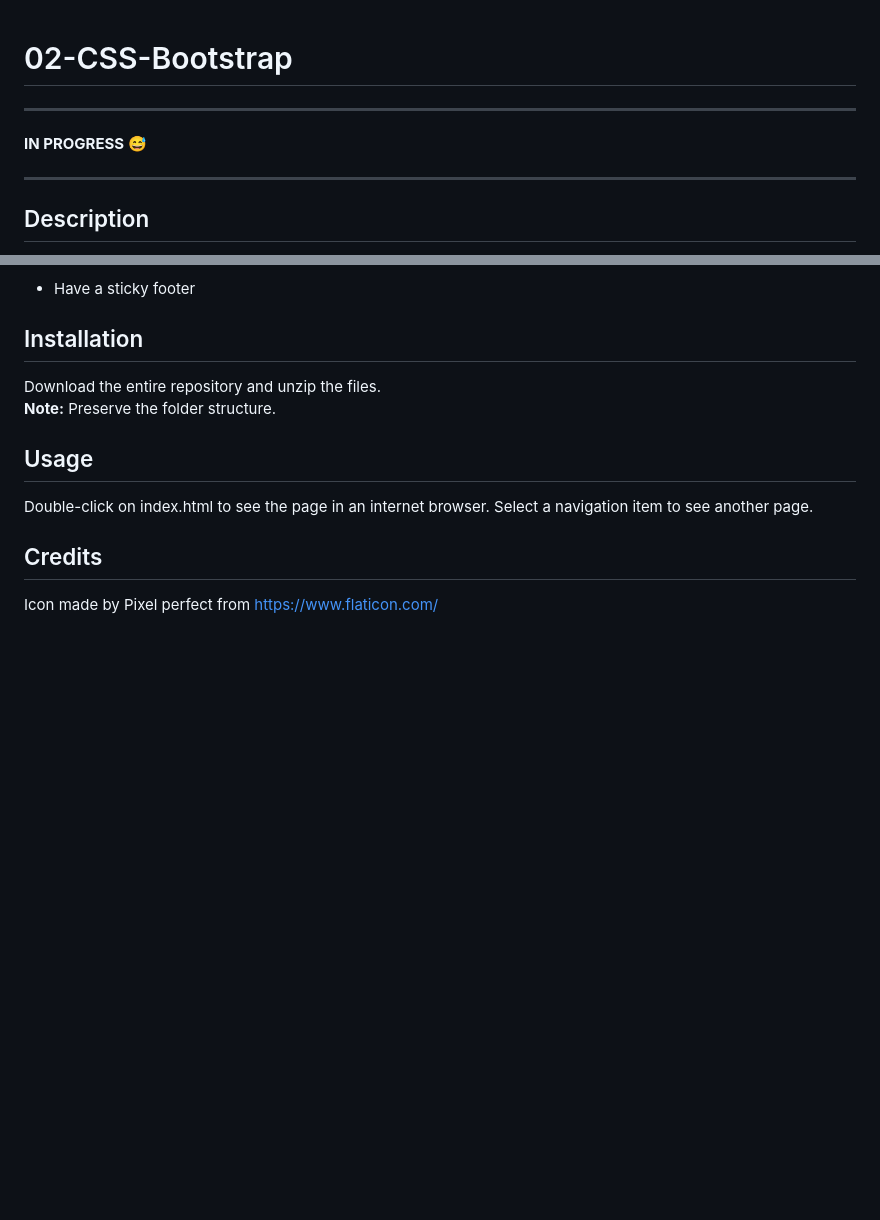
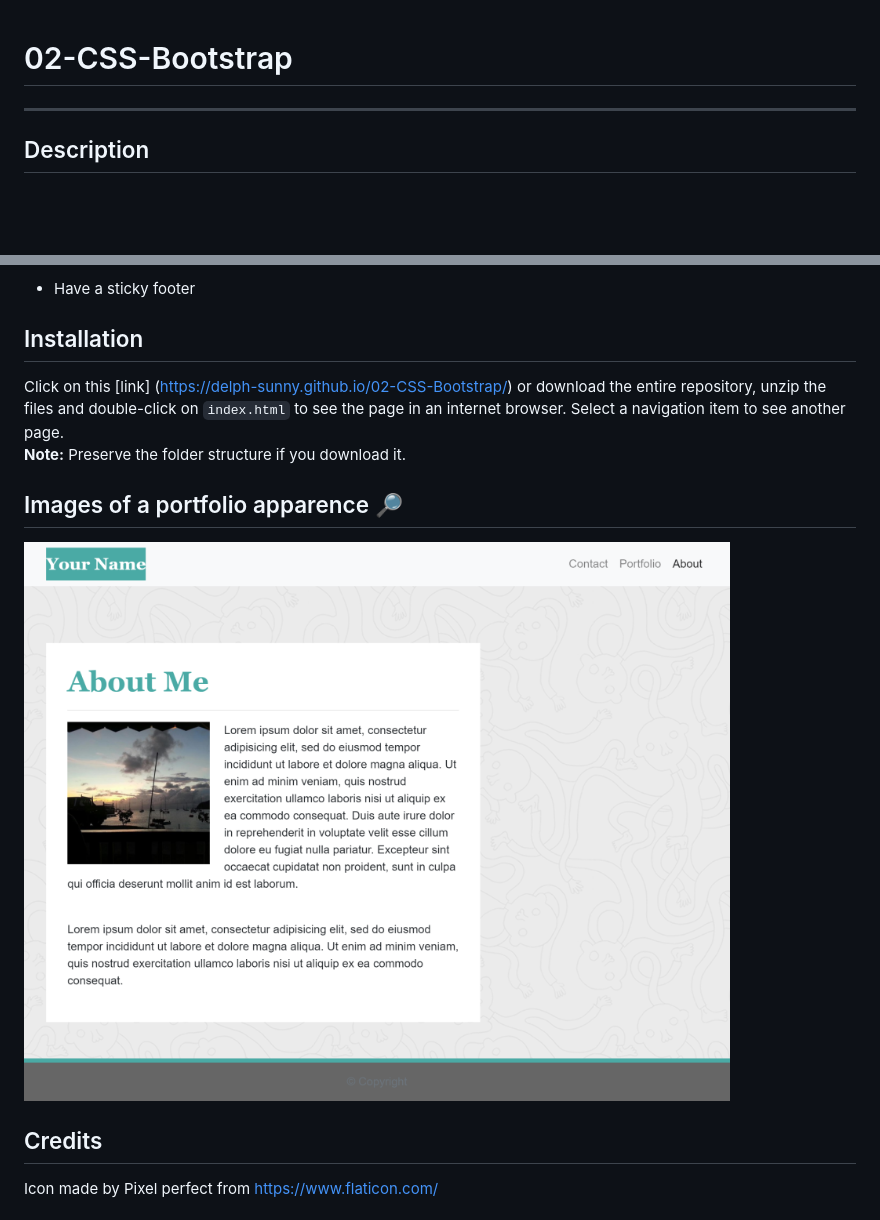
Before and after one commit to Delph-Sunny/02-CSS-Bootstrap, a Markdown page: README.md, 2 parts joined by grey strips. Drawn GitHub-style; pictures changed too: assets/template/992-index.png (added); blank space fills up the shorter version.

Commit message:
final readme

```diff
--- a/README.md
+++ b/README.md
@@ -1,8 +1,4 @@
 # 02-CSS-Bootstrap
-
----
-
-**IN PROGRESS** :sweat_smile:
 
 ---
 
@@ -25,13 +21,14 @@ The Bootstrap portfolio should have the following criteria:
 
 ## Installation
 
-Download the entire repository and unzip the files.
-**Note:** Preserve the folder structure.
+Click on this [link] (https://delph-sunny.github.io/02-CSS-Bootstrap/) or download the entire repository, unzip the files and double-click on `index.html` to see the page in an internet browser.
+Select a navigation item to see another page.
+**Note:** Preserve the folder structure if you download it.
 
 
-## Usage
+## Images of a portfolio apparence  :mag_right:
 
-Double-click on index.html to see the page in an internet browser. Select a navigation item to see another page.
+![992](./assets/template/992-index.png)
 
 
 ## Credits
```
Also changed, not shown: assets/template/992-contact.png (added), assets/template/992-portfolio.png (added).
